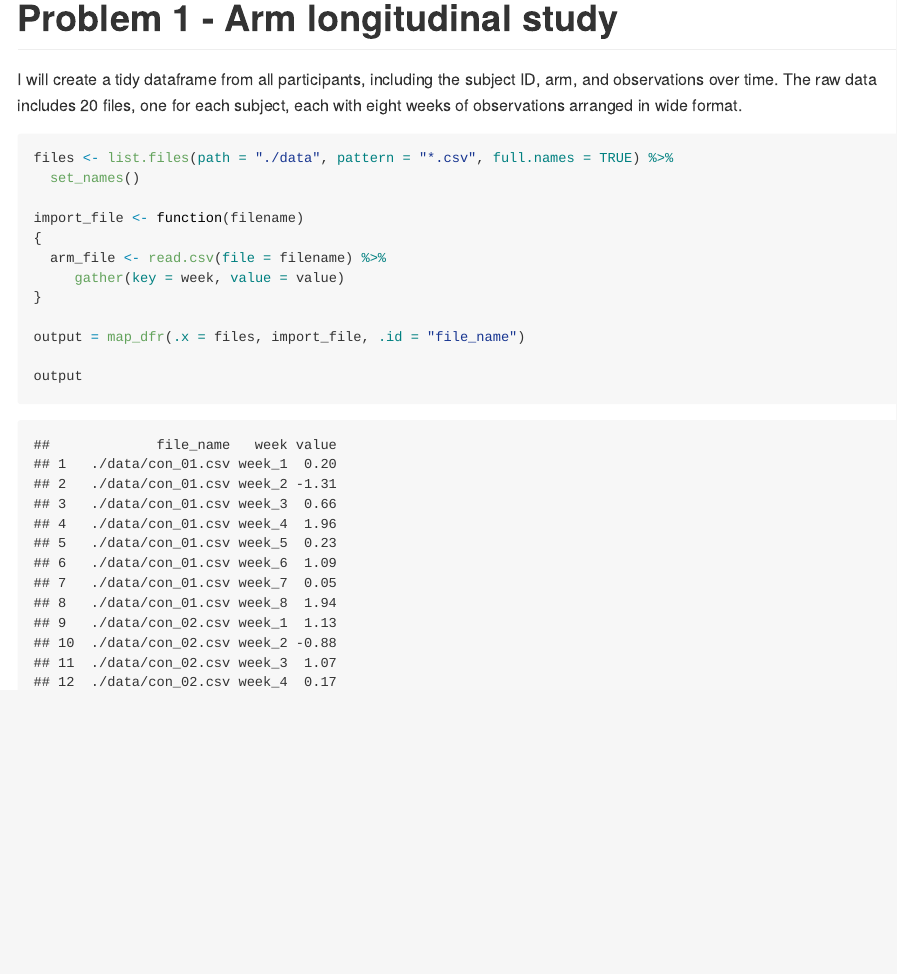
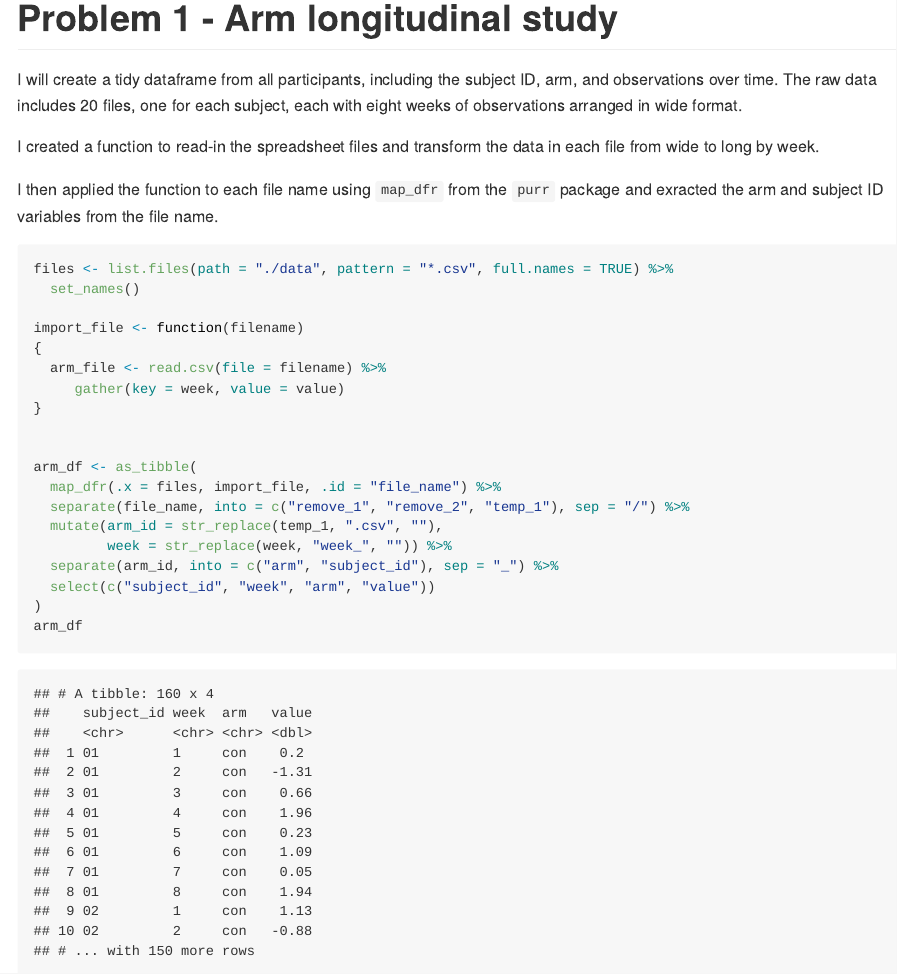
Before and after one commit to sal2222/p8105_hw5_sal2222, an R Markdown document (p8105_hw5_sal2222.Rmd): the page in a window 1100 px wide, from 220 px down. The pictures show the output file p8105_hw5_sal2222.md that the author committed with the source, drawn offline in the style of GitHub.

Commit message:
mapped fies over function and tidyed data

````diff
--- a/p8105_hw5_sal2222.Rmd
+++ b/p8105_hw5_sal2222.Rmd
@@ -27,6 +27,10 @@ theme_set(theme_bw() + theme(legend.position = "bottom"))
 
 I will create a tidy dataframe from all participants, including the subject ID, arm, and observations over time. The raw data includes 20 files, one for each subject, each with eight weeks of observations arranged in wide format.
 
+I created a function to read-in the spreadsheet files and transform the data in each file from wide to long by week.
+
+I then applied the function to each file name using `map_dfr` from the `purr` package and exracted the arm and subject ID variables from the file name.
+
 ```{r import and tidy}
 
 
@@ -39,9 +43,16 @@ import_file <- function(filename)
      gather(key = week, value = value)
 }
 
-output = map_dfr(.x = files, import_file, .id = "file_name")
 
-output
+arm_df <- as_tibble(
+  map_dfr(.x = files, import_file, .id = "file_name") %>%
+  separate(file_name, into = c("remove_1", "remove_2", "temp_1"), sep = "/") %>%
+  mutate(arm_id = str_replace(temp_1, ".csv", ""),
+         week = str_replace(week, "week_", "")) %>%
+  separate(arm_id, into = c("arm", "subject_id"), sep = "_") %>%
+  select(c("subject_id", "week", "arm", "value"))
+)
+arm_df
 
 
 ```
````
Also changed, not shown: p8105_hw5_sal2222.md.
